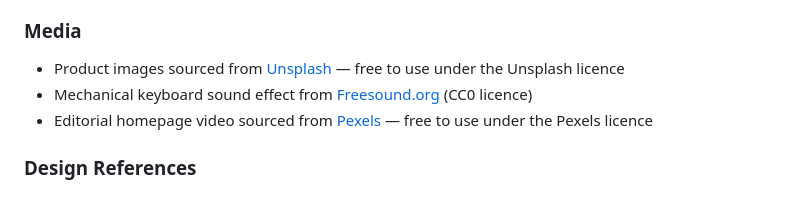
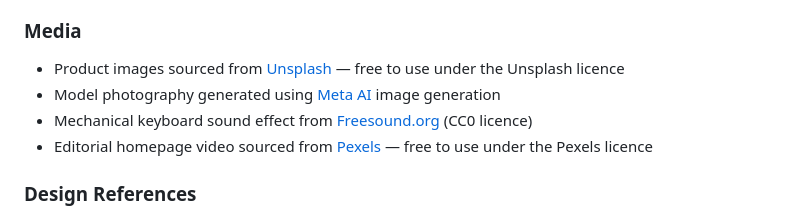
Before and after one commit to oliveiracle/noir-store, a Markdown page: README.md, the part around the change. Rendered like a GitHub page.

Commit message:
Add Meta AI image generation to media credits

```diff
--- a/README.md
+++ b/README.md
@@ -746,6 +746,7 @@ heroku run python manage.py migrate
 ### Media
 
 - Product images sourced from [Unsplash](https://unsplash.com) — free to use under the Unsplash licence
+- Model photography generated using [Meta AI](https://ai.meta.com) image generation
 - Mechanical keyboard sound effect from [Freesound.org](https://freesound.org) (CC0 licence)
 - Editorial homepage video sourced from [Pexels](https://www.pexels.com) — free to use under the Pexels licence
 
```
